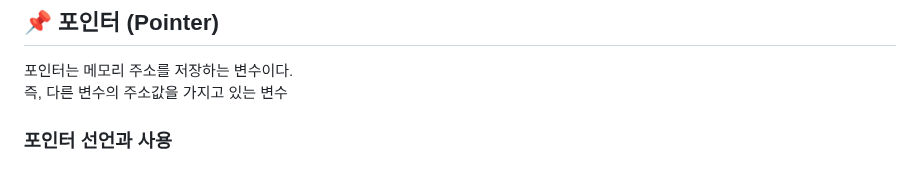
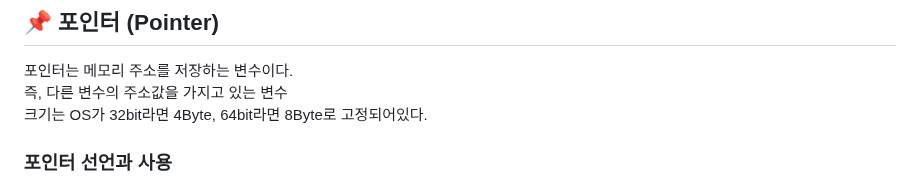
Before and after one commit to sungw00ng/Today_I_Learn, a Markdown page: 자료구조/메모리와 포인터.md, the part around the change. Drawn GitHub-style.

```diff
--- a/자료구조/메모리와 포인터.md
+++ b/자료구조/메모리와 포인터.md
@@ -17,6 +17,7 @@ C++에서는 여러 종류의 메모리 영역이 있으며, <br>
 ## 📌 포인터 (Pointer)
 포인터는 메모리 주소를 저장하는 변수이다. <br>
 즉, 다른 변수의 주소값을 가지고 있는 변수 <br>
+크기는 OS가 32bit라면 4Byte, 64bit라면 8Byte로 고정되어있다.<br>
 
 ### 포인터 선언과 사용
 `&`는 주소 연산자로, 변수의 주소를 반환한다. <br>
```
